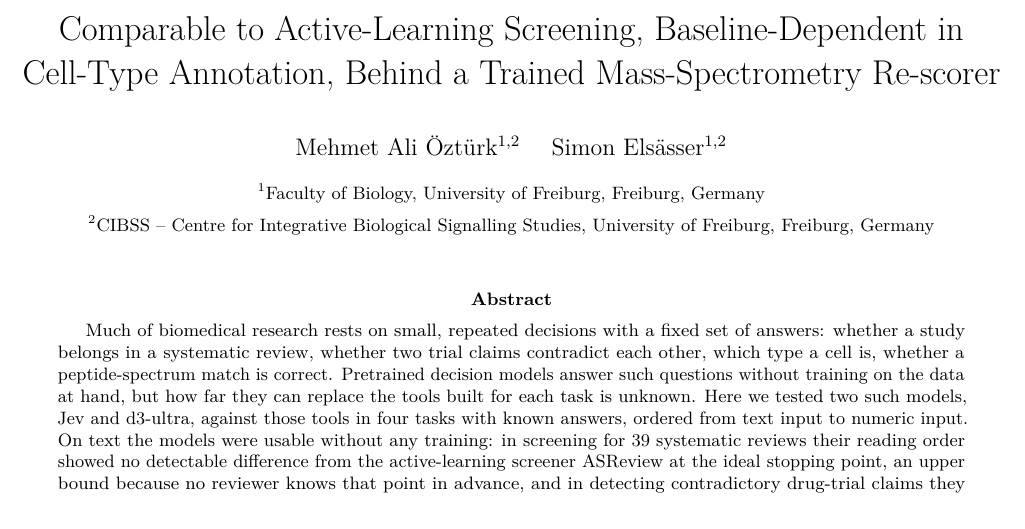
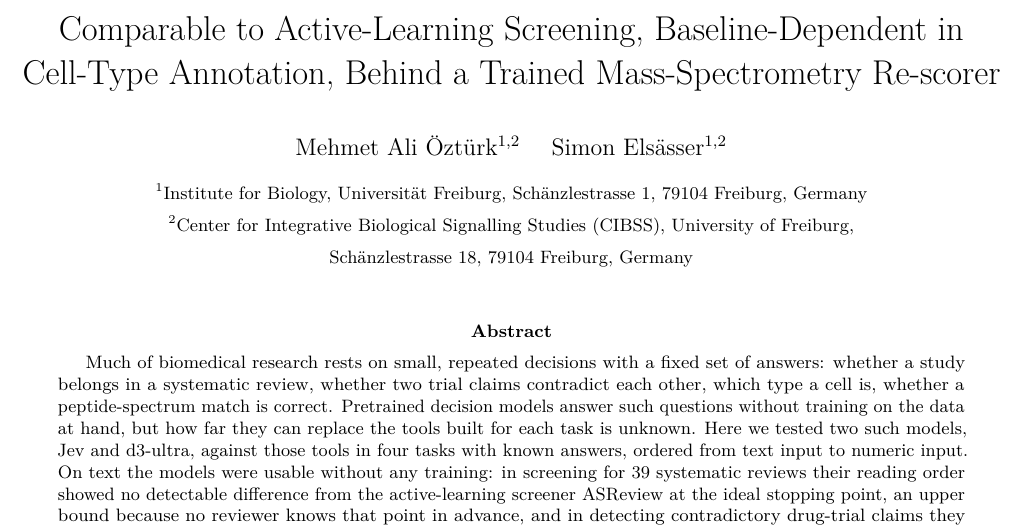
Before and after one commit to oeztuerkmehmetali-del/decision-model-benchmark, a LaTeX paper (paper.tex): part of page 1 of 10, cut so that both start at the same text. Compiled offline with pdfLaTeX.

Commit message:
Landing page: Figure 1, project summary, results table; affiliation addresses

```diff
--- a/paper.tex
+++ b/paper.tex
@@ -13,8 +13,9 @@
 \title{Pretrained Decision Models in Bioinformatics:\\ Comparable to Active-Learning Screening, Baseline-Dependent in Cell-Type Annotation, Behind a Trained Mass-Spectrometry Re-scorer}
 \author{%
   Mehmet Ali \"{O}zt\"{u}rk$^{1,2}$ \quad Simon Els\"{a}sser$^{1,2}$\\[6pt]
-  {\small $^{1}$Faculty of Biology, University of Freiburg, Freiburg, Germany}\\
-  {\small $^{2}$CIBSS~--~Centre for Integrative Biological Signalling Studies, University of Freiburg, Freiburg, Germany}}
+  {\small $^{1}$Institute for Biology, Universit\"{a}t Freiburg, Sch\"{a}nzlestrasse 1, 79104 Freiburg, Germany}\\
+  {\small $^{2}$Center for Integrative Biological Signalling Studies (CIBSS), University of Freiburg,}\\
+  {\small Sch\"{a}nzlestrasse 18, 79104 Freiburg, Germany}}
 \date{}
 
 \begin{document}
```
Also changed, not shown: README.md, paper.pdf.
